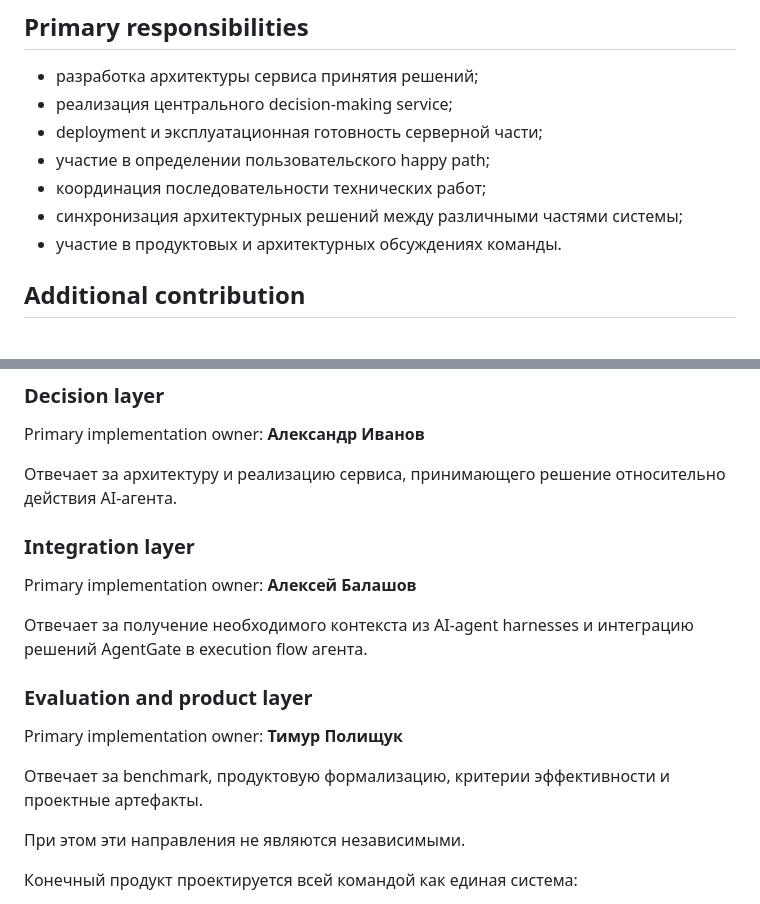
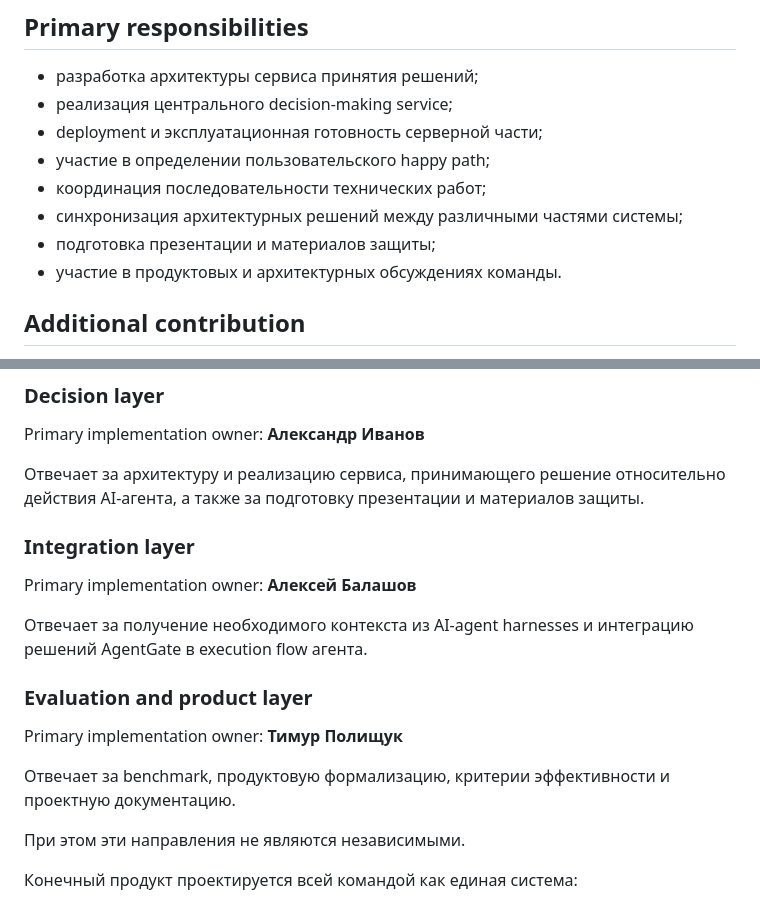
Before and after one commit to iamalexandreevich/ai-product-hack-2026, a Markdown page: docs/project-context/07_team.md, 2 parts joined by grey strips. Drawn GitHub-style.

```diff
--- a/docs/project-context/07_team.md
+++ b/docs/project-context/07_team.md
@@ -45,6 +45,7 @@ Status: Intermediate / Work in Progress. Сверено 6 сентября 2026.
 * участие в определении пользовательского happy path;
 * координация последовательности технических работ;
 * синхронизация архитектурных решений между различными частями системы;
+* подготовка презентации и материалов защиты;
 * участие в продуктовых и архитектурных обсуждениях команды.
 
 ## Additional contribution
@@ -236,7 +241,7 @@ Benchmark рассматривается не только как техниче
 
 Primary implementation owner: **Александр Иванов**
 
-Отвечает за архитектуру и реализацию сервиса, принимающего решение относительно действия AI-агента.
+Отвечает за архитектуру и реализацию сервиса, принимающего решение относительно действия AI-агента, а также за подготовку презентации и материалов защиты.
 
 ### Integration layer
 
@@ -248,7 +253,7 @@ Primary implementation owner: **Алексей Балашов**
 
 Primary implementation owner: **Тимур Полищук**
 
-Отвечает за benchmark, продуктовую формализацию, критерии эффективности и проектные артефакты.
+Отвечает за benchmark, продуктовую формализацию, критерии эффективности и проектную документацию.
 
 При этом эти направления не являются независимыми.
 
```
Also changed, not shown: other parts of docs/project-context/07_team.md (+27 -23 lines), docs/project-context/08_product_decisions.md (+1 -1 lines).
